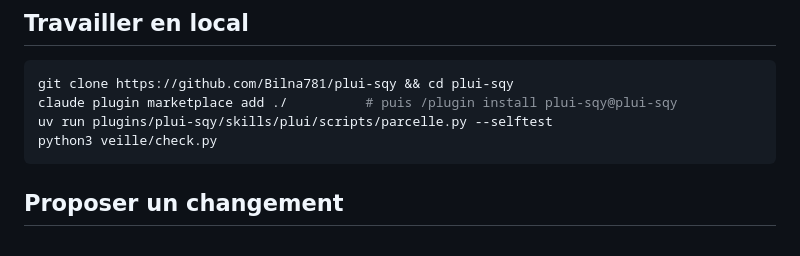
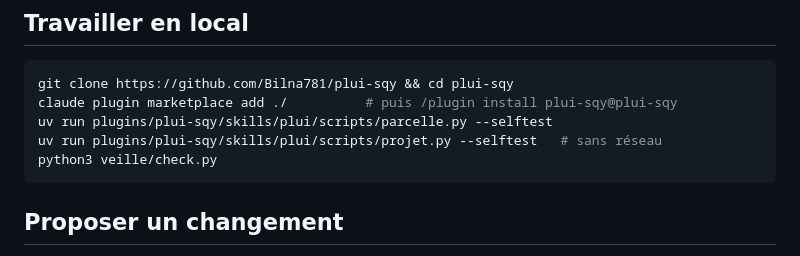
Before and after one commit to Bilna781/plui-sqy, a Markdown page: CONTRIBUTING.md, the part around the change. Rendered like a GitHub page.

````diff
--- a/CONTRIBUTING.md
+++ b/CONTRIBUTING.md
@@ -15,6 +15,7 @@ Merci ! Le projet est bénévole, non officiel et sans but commercial.
 git clone https://github.com/Bilna781/plui-sqy && cd plui-sqy
 claude plugin marketplace add ./          # puis /plugin install plui-sqy@plui-sqy
 uv run plugins/plui-sqy/skills/plui/scripts/parcelle.py --selftest
+uv run plugins/plui-sqy/skills/plui/scripts/projet.py --selftest   # sans réseau
 python3 veille/check.py
 ```
 
````
Also changed, not shown: CHANGELOG.md (+15 -0 lines), README.md (+7 -1 lines), assets/illustrations/projet-sombre.png (added), assets/illustrations/projet.png (added), 9 other files.
